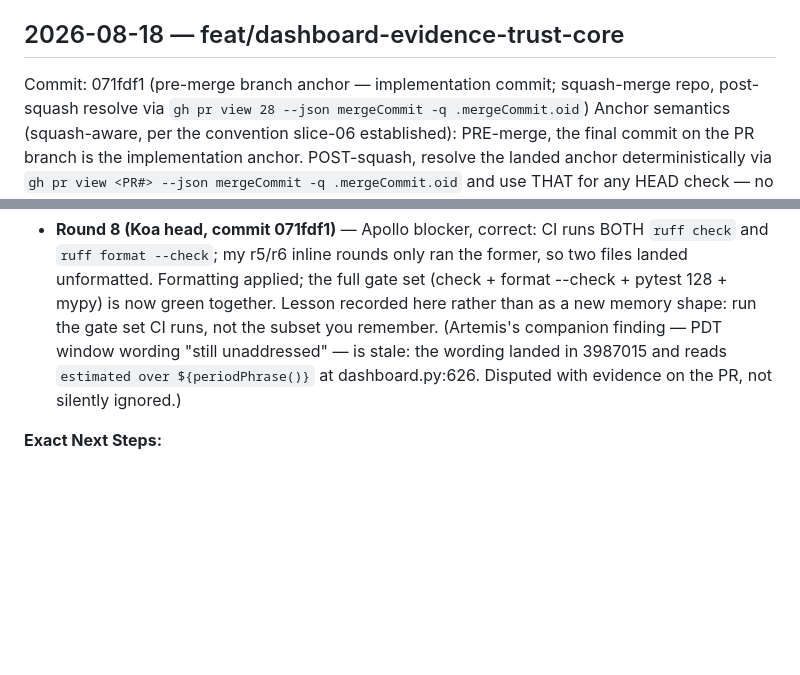
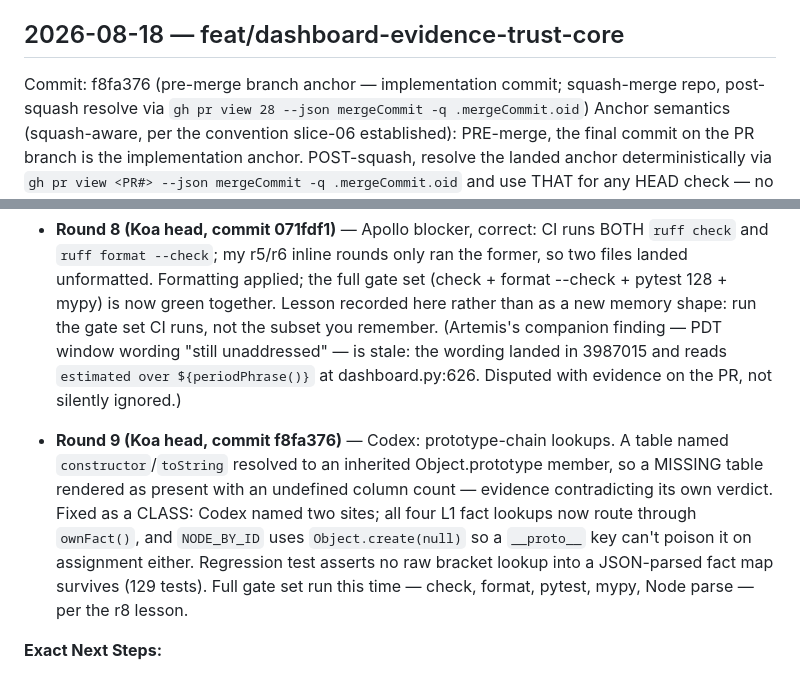
Before and after one commit to G-Schumacher44/strata-oss, a Markdown page: conductor/handoff-log.md, 2 parts joined by grey strips. Drawn GitHub-style; blank space fills up the shorter version.

Commit message:
docs(conductor): record r9 prototype-safety fix

```diff
--- a/conductor/handoff-log.md
+++ b/conductor/handoff-log.md
@@ -4,7 +4,7 @@ Current active handoff block only — older entries move to `handoff-archive.md`
 
 ## 2026-08-18 — feat/dashboard-evidence-trust-core
 
-Commit: 071fdf1 (pre-merge branch anchor — implementation commit; squash-merge repo,
+Commit: f8fa376 (pre-merge branch anchor — implementation commit; squash-merge repo,
   post-squash resolve via `gh pr view 28 --json mergeCommit -q .mergeCommit.oid`)
 Anchor semantics (squash-aware, per the convention slice-06 established): PRE-merge, the
   final commit on the PR branch is the implementation anchor. POST-squash, resolve the
@@ -232,6 +232,15 @@ Tag Posture: no version bump this slice — pure dashboard-generator addition, n
   wording landed in 3987015 and reads `estimated over ${periodPhrase()}` at
   dashboard.py:626. Disputed with evidence on the PR, not silently ignored.)
 
+- **Round 9 (Koa head, commit f8fa376)** — Codex: prototype-chain lookups. A table named
+  `constructor`/`toString` resolved to an inherited Object.prototype member, so a MISSING
+  table rendered as present with an undefined column count — evidence contradicting its own
+  verdict. Fixed as a CLASS: Codex named two sites; all four L1 fact lookups now route
+  through `ownFact()`, and `NODE_BY_ID` uses `Object.create(null)` so a `__proto__` key
+  can't poison it on assignment either. Regression test asserts no raw bracket lookup into
+  a JSON-parsed fact map survives (129 tests). Full gate set run this time — check, format,
+  pytest, mypy, Node parse — per the r8 lesson.
+
 **Exact Next Steps:**
 1. Push branch; let Codex re-review round 4's fixes.
 2. Human/Koa-head browser click-through of the new PDT cost-sentence window wording (the
```
